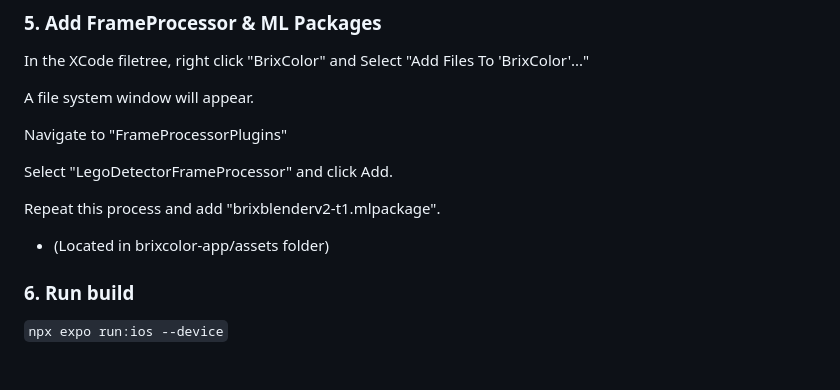
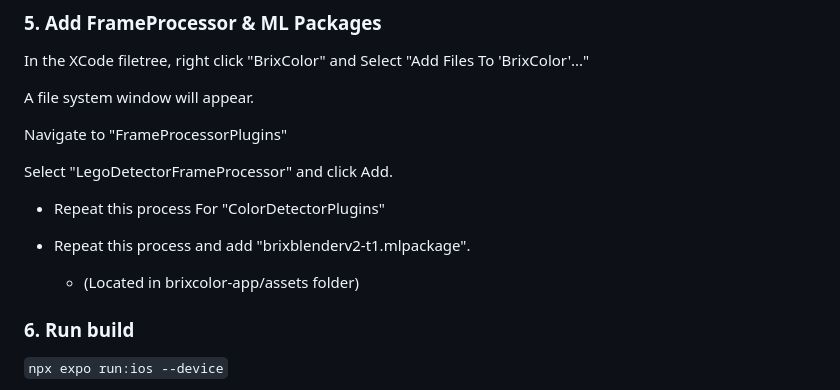
Before and after one commit to Losing-To-Bugs/BrixColor, a Markdown page: README.md, the part around the change. Drawn GitHub-style; blank space fills up the shorter version.

```diff
--- a/README.md
+++ b/README.md
@@ -76,8 +76,10 @@ Navigate to "FrameProcessorPlugins"
 
 Select "LegoDetectorFrameProcessor" and click Add.
 
-Repeat this process and add "brixblenderv2-t1.mlpackage".
--  (Located in brixcolor-app/assets folder)
+- Repeat this process For "ColorDetectorPlugins"
+
+- Repeat this process and add "brixblenderv2-t1.mlpackage".
+  - (Located in brixcolor-app/assets folder)
 
 ### 6. Run build
 `npx expo run:ios --device`
```
